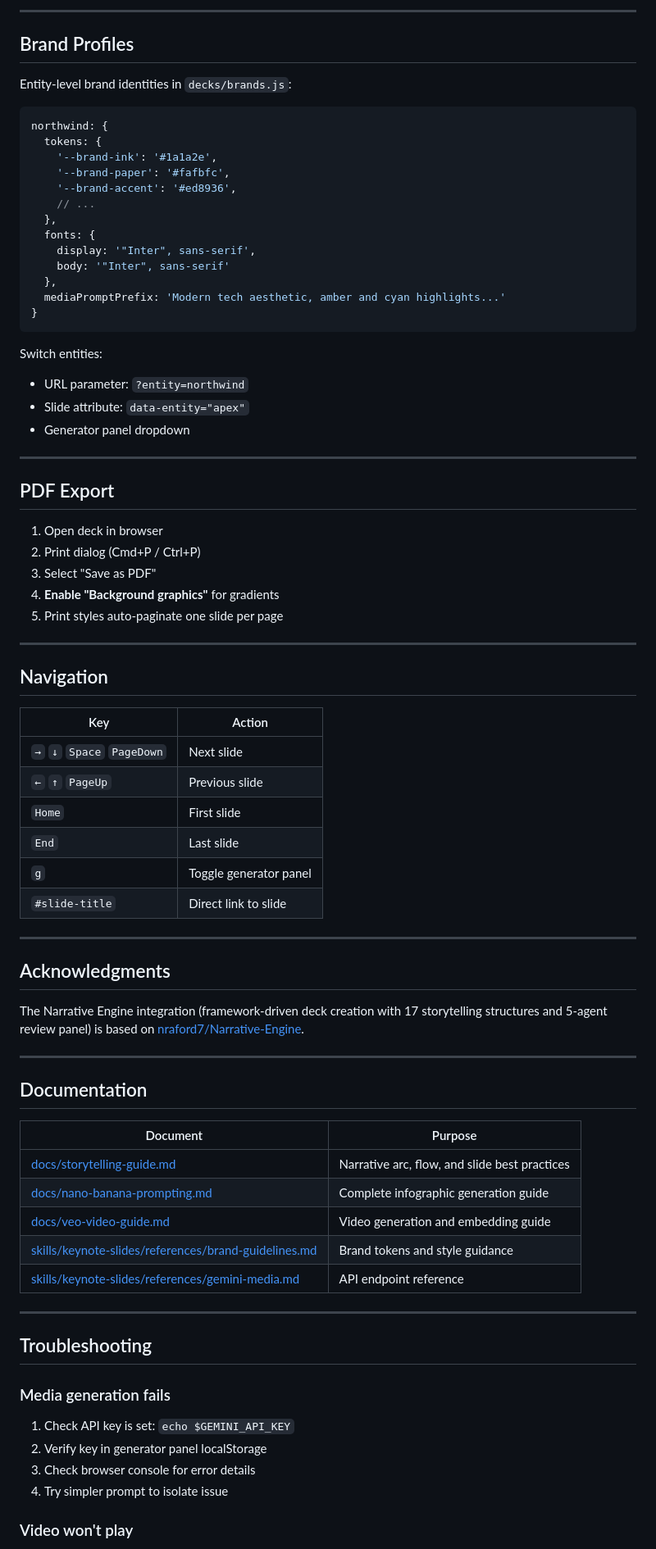
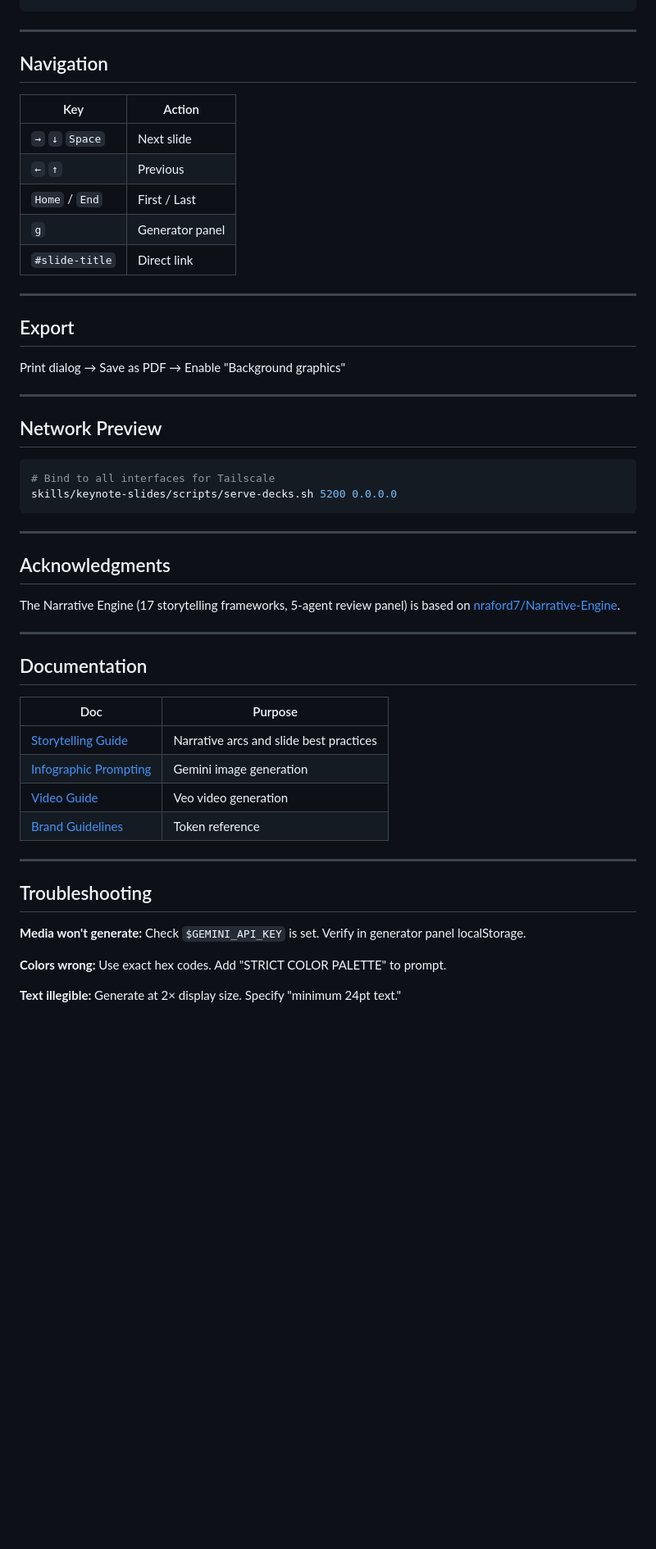
Before and after one commit to dbmcco/keynote-slides-skill, a Markdown page: README.md, the part around one of its changes. Shown at 82% size. Drawn GitHub-style; blank space fills up the shorter version.

````diff
--- a/README.md
+++ b/README.md
@@ -290,39 +165,3 @@ If issues found, add specific corrections:
----
-
-## Brand Profiles
-
-Entity-level brand identities in `decks/brands.js`:
-
-```javascript
-northwind: {
-  tokens: {
-    '--brand-ink': '#1a1a2e',
-    '--brand-paper': '#fafbfc',
-    '--brand-accent': '#ed8936',
-    // ...
-  },
-  fonts: {
-    display: '"Inter", sans-serif',
-    body: '"Inter", sans-serif'
-  },
-  mediaPromptPrefix: 'Modern tech aesthetic, amber and cyan highlights...'
-}
-```
-
-Switch entities:
-- URL parameter: `?entity=northwind`
-- Slide attribute: `data-entity="apex"`
-- Generator panel dropdown
-
----
-
-## PDF Export
-
-1. Open deck in browser
-2. Print dialog (Cmd+P / Ctrl+P)
-3. Select "Save as PDF"
-4. **Enable "Background graphics"** for gradients
-5. Print styles auto-paginate one slide per page
 
 ---
 
@@ -330,41 +169,51 @@ Switch entities:
 
 | Key | Action |
 |-----|--------|
-| `→` `↓` `Space` `PageDown` | Next slide |
-| `←` `↑` `PageUp` | Previous slide |
-| `Home` | First slide |
-| `End` | Last slide |
-| `g` | Toggle generator panel |
-| `#slide-title` | Direct link to slide |
+| `→` `↓` `Space` | Next slide |
+| `←` `↑` | Previous |
+| `Home` / `End` | First / Last |
+| `g` | Generator panel |
+| `#slide-title` | Direct link |
+
+---
+
+## Export
+
+Print dialog → Save as PDF → Enable "Background graphics"
+
+---
+
+## Network Preview
+
+```bash
+# Bind to all interfaces for Tailscale
+skills/keynote-slides/scripts/serve-decks.sh 5200 0.0.0.0
+```
 
 ---
 
 ## Acknowledgments
 
-The Narrative Engine integration (framework-driven deck creation with 17 storytelling structures and 5-agent review panel) is based on [nraford7/Narrative-Engine](https://github.com/nraford7/Narrative-Engine).
+The Narrative Engine (17 storytelling frameworks, 5-agent review panel) is based on [nraford7/Narrative-Engine](https://github.com/nraford7/Narrative-Engine).
 
 ---
 
 ## Documentation
 
-| Document | Purpose |
-|----------|---------|
-| [docs/storytelling-guide.md](docs/storytelling-guide.md) | Narrative arc, flow, and slide best practices |
-| [docs/nano-banana-prompting.md](docs/nano-banana-prompting.md) | Complete infographic generation guide |
-| [docs/veo-video-guide.md](docs/veo-video-guide.md) | Video generation and embedding guide |
-| [skills/keynote-slides/references/brand-guidelines.md](skills/keynote-slides/references/brand-guidelines.md) | Brand tokens and style guidance |
-| [skills/keynote-slides/references/gemini-media.md](skills/keynote-slides/references/gemini-media.md) | API endpoint reference |
+| Doc | Purpose |
+|-----|---------|
+| [Storytelling Guide](docs/storytelling-guide.md) | Narrative arcs and slide best practices |
+| [Infographic Prompting](docs/nano-banana-prompting.md) | Gemini image generation |
+| [Video Guide](docs/veo-video-guide.md) | Veo video generation |
+| [Brand Guidelines](skills/keynote-slides/references/brand-guidelines.md) | Token reference |
 
 ---
 
 ## Troubleshooting
 
-### Media generation fails
+**Media won't generate:** Check `$GEMINI_API_KEY` is set. Verify in generator panel localStorage.
 
-1. Check API key is set: `echo $GEMINI_API_KEY`
-2. Verify key in generator panel localStorage
-3. Check browser console for error details
-4. Try simpler prompt to isolate issue
+**Colors wrong:** Use exact hex codes. Add "STRICT COLOR PALETTE" to prompt.
 
-### Video won't play
+**Text illegible:** Generate at 2× display size. Specify "minimum 24pt text."
 
````
Also changed, not shown: other parts of README.md (+115 -270 lines).
